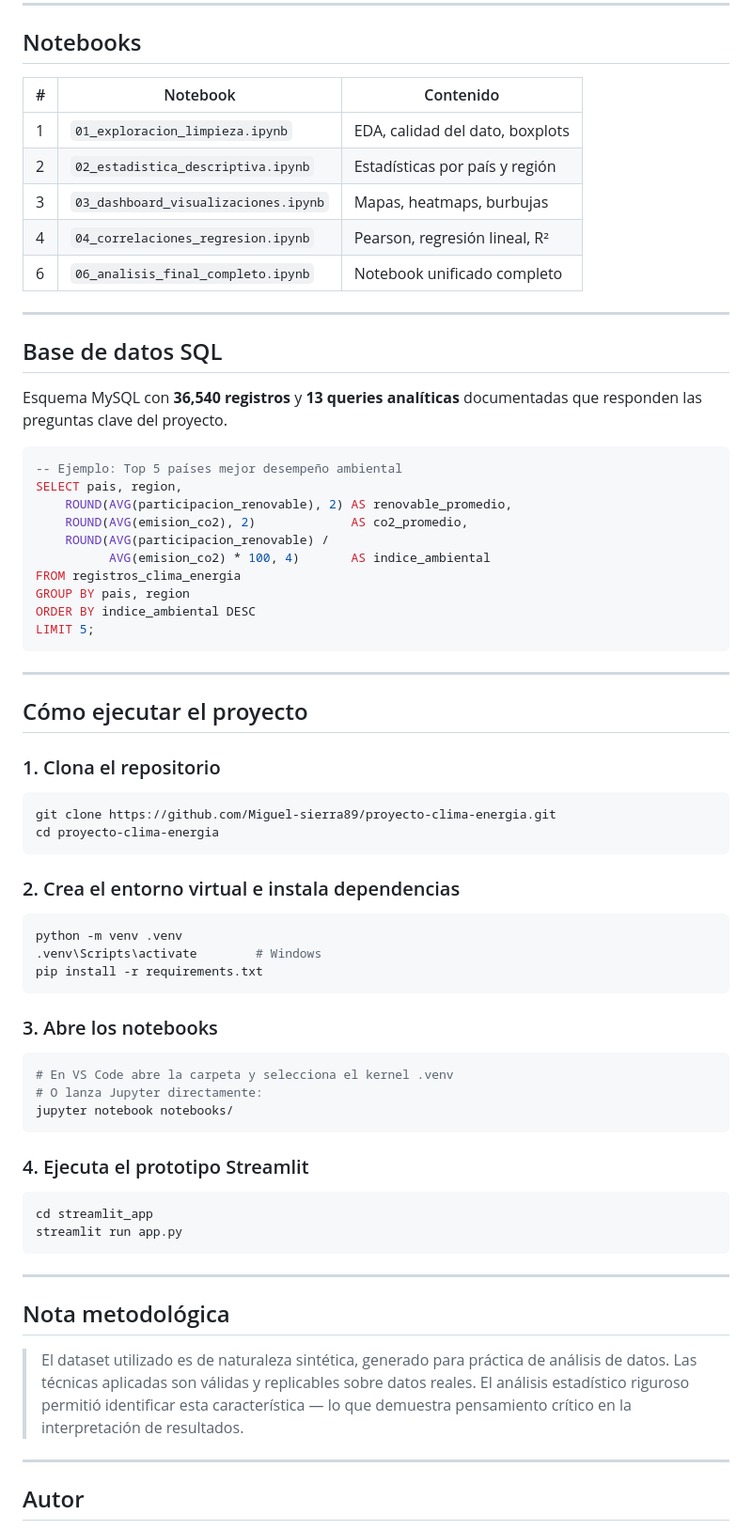
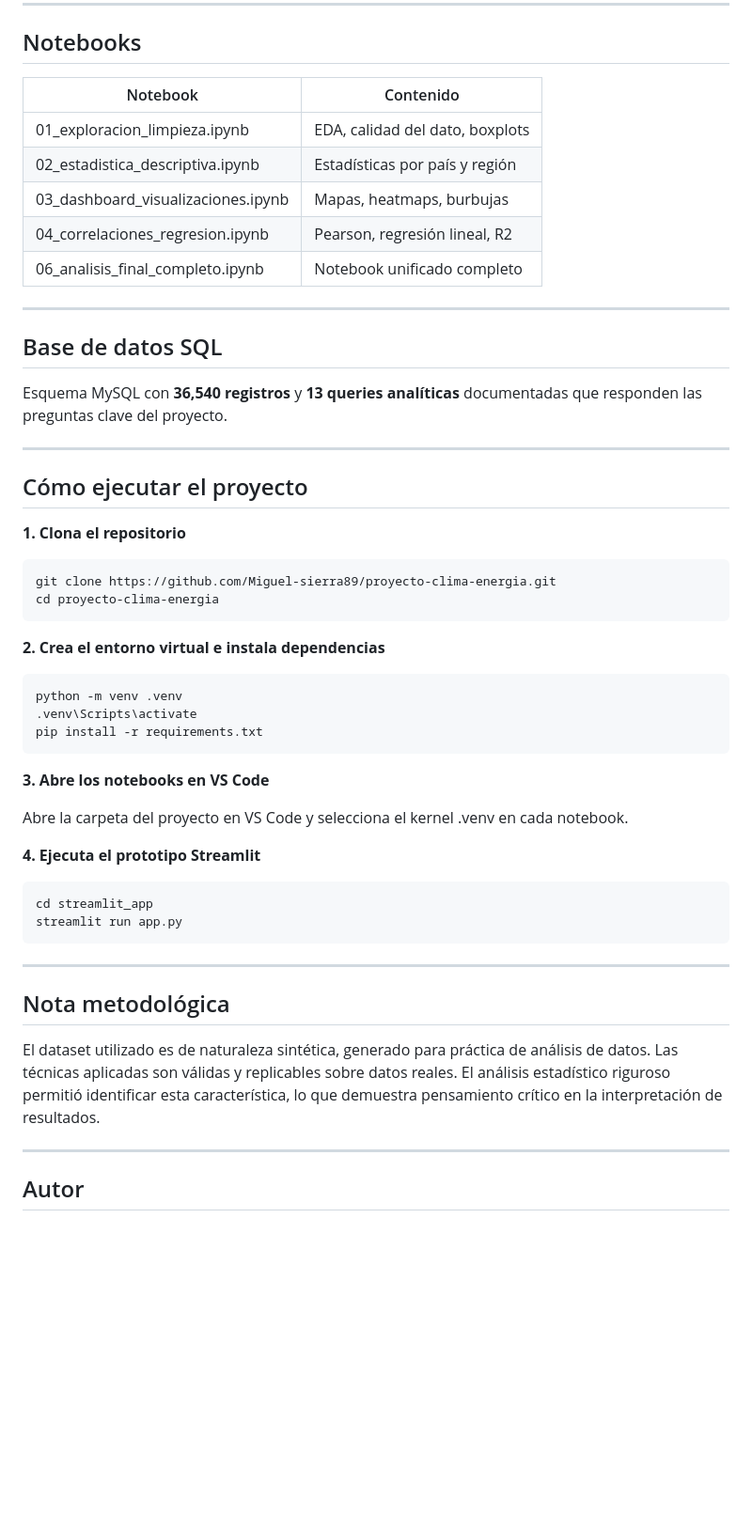
Before and after one commit to Miguel-sierra89/proyecto-clima-energia, a Markdown page: README.md, the part around one of its changes. Shown at 94% size. GitHub-like rendering; blank space fills up the shorter version.

Commit message:
Revise README for clarity and additional details
Updated README.md to enhance project description, structure, and instructions.

````diff
--- a/README.md
+++ b/README.md
@@ -46,13 +78,13 @@
 
 ## Notebooks
 
-| # | Notebook | Contenido |
-|---|---|---|
-| 1 | `01_exploracion_limpieza.ipynb` | EDA, calidad del dato, boxplots |
-| 2 | `02_estadistica_descriptiva.ipynb` | Estadísticas por país y región |
-| 3 | `03_dashboard_visualizaciones.ipynb` | Mapas, heatmaps, burbujas |
-| 4 | `04_correlaciones_regresion.ipynb` | Pearson, regresión lineal, R² |
-| 6 | `06_analisis_final_completo.ipynb` | Notebook unificado completo |
+| Notebook | Contenido |
+|---|---|
+| 01_exploracion_limpieza.ipynb | EDA, calidad del dato, boxplots |
+| 02_estadistica_descriptiva.ipynb | Estadísticas por país y región |
+| 03_dashboard_visualizaciones.ipynb | Mapas, heatmaps, burbujas |
+| 04_correlaciones_regresion.ipynb | Pearson, regresión lineal, R2 |
+| 06_analisis_final_completo.ipynb | Notebook unificado completo |
 
 ---
 
@@ -60,58 +92,35 @@
 
 Esquema MySQL con **36,540 registros** y **13 queries analíticas** documentadas que responden las preguntas clave del proyecto.
 
-```sql
--- Ejemplo: Top 5 países mejor desempeño ambiental
-SELECT pais, region,
-    ROUND(AVG(participacion_renovable), 2) AS renovable_promedio,
-    ROUND(AVG(emision_co2), 2)             AS co2_promedio,
-    ROUND(AVG(participacion_renovable) /
-          AVG(emision_co2) * 100, 4)       AS indice_ambiental
-FROM registros_clima_energia
-GROUP BY pais, region
-ORDER BY indice_ambiental DESC
-LIMIT 5;
-```
-
 ---
 
 ## Cómo ejecutar el proyecto
 
-### 1. Clona el repositorio
-```bash
-git clone https://github.com/Miguel-sierra89/proyecto-clima-energia.git
-cd proyecto-clima-energia
-```
+**1. Clona el repositorio**
 
-### 2. Crea el entorno virtual e instala dependencias
-```bash
-python -m venv .venv
-.venv\Scripts\activate        # Windows
-pip install -r requirements.txt
-```
+    git clone https://github.com/Miguel-sierra89/proyecto-clima-energia.git
+    cd proyecto-clima-energia
 
-### 3. Abre los notebooks
-```bash
-# En VS Code abre la carpeta y selecciona el kernel .venv
-# O lanza Jupyter directamente:
-jupyter notebook notebooks/
-```
+**2. Crea el entorno virtual e instala dependencias**
 
-### 4. Ejecuta el prototipo Streamlit
-```bash
-cd streamlit_app
-streamlit run app.py
-```
+    python -m venv .venv
+    .venv\Scripts\activate
+    pip install -r requirements.txt
+
+**3. Abre los notebooks en VS Code**
+
+Abre la carpeta del proyecto en VS Code y selecciona el kernel .venv en cada notebook.
+
+**4. Ejecuta el prototipo Streamlit**
+
+    cd streamlit_app
+    streamlit run app.py
 
 ---
 
 ## Nota metodológica
 
-> El dataset utilizado es de naturaleza sintética, generado para práctica
-> de análisis de datos. Las técnicas aplicadas son válidas y replicables
-> sobre datos reales. El análisis estadístico riguroso permitió identificar
-> esta característica — lo que demuestra pensamiento crítico en la
-> interpretación de resultados.
+El dataset utilizado es de naturaleza sintética, generado para práctica de análisis de datos. Las técnicas aplicadas son válidas y replicables sobre datos reales. El análisis estadístico riguroso permitió identificar esta característica, lo que demuestra pensamiento crítico en la interpretación de resultados.
 
 ---
 
````
Also changed, not shown: other parts of README.md (+39 -7 lines).
